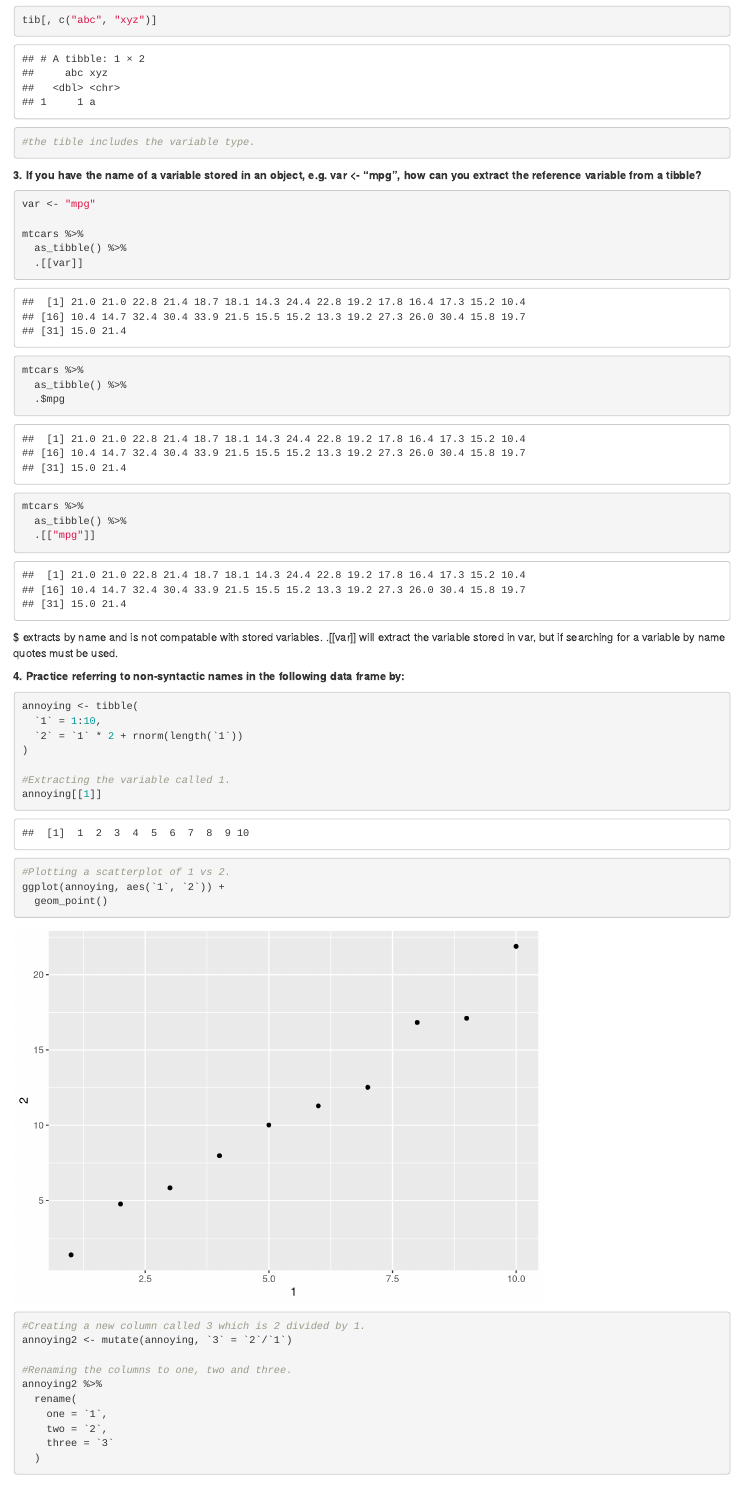
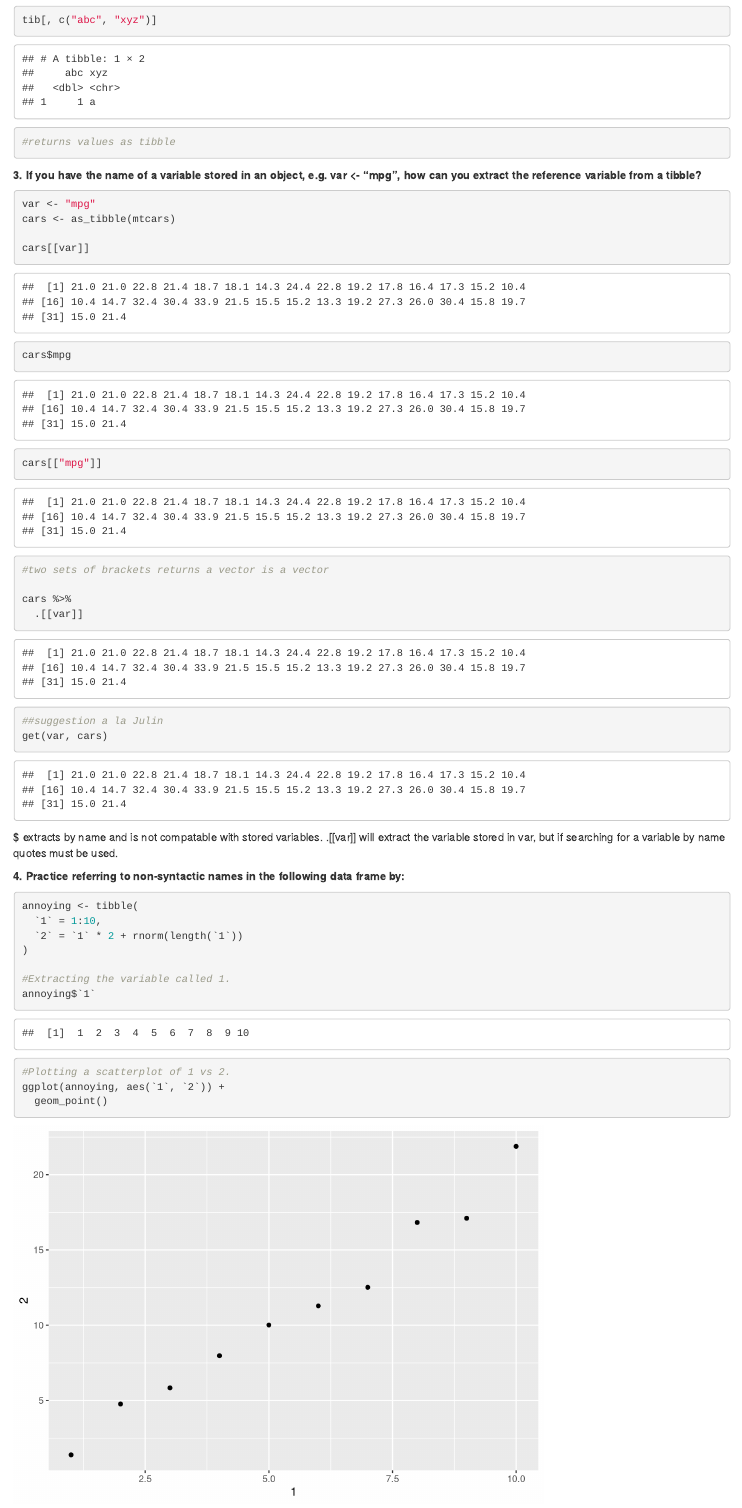
Before and after one commit to UCD-pbio-rclub/Rclub-r4ds_Veronica.Thompson, an R Markdown document (R-club-May-31/tibble.practice.Rmd): the page in a window 1100 px wide, from 2440 px down. Rendered offline with R 4.5, knitr and Pandoc, with nearby package versions; code that draws random numbers runs with fixed seeds of ours; some code elsewhere in the file could not run offline.

Commit message:
class edits

````diff
--- a/R-club-May-31/tibble.practice.Rmd
+++ b/R-club-May-31/tibble.practice.Rmd
@@ -44,24 +44,26 @@ tib[, "xyz"]
 
 df[, c("abc", "xyz")]
 tib[, c("abc", "xyz")]
-#the tible includes the variable type.
+#returns values as tibble
 ```
 
 **3. If you have the name of a variable stored in an object, e.g. var <- "mpg", how can you extract the reference variable from a tibble?**
 ```{r}
 var <- "mpg"
+cars <- as_tibble(mtcars)
 
-mtcars %>%
-  as_tibble() %>%
+cars[[var]]
+
+cars$mpg
+
+cars[["mpg"]]
+#two sets of brackets returns a vector is a vector
+
+cars %>%
   .[[var]]
 
-mtcars %>%
-  as_tibble() %>%
-  .$mpg
-
-mtcars %>%
-  as_tibble() %>%
-  .[["mpg"]]
+##suggestion a la Julin
+get(var, cars)
 ```
 $ extracts by name and is not compatable with stored variables. .[[var]] will extract the variable stored in var, but if searching for a variable by name quotes must be used.
 
@@ -73,7 +75,7 @@ annoying <- tibble(
 )
 
 #Extracting the variable called 1.
-annoying[[1]]
+annoying$`1`
 
 #Plotting a scatterplot of 1 vs 2.
 ggplot(annoying, aes(`1`, `2`)) +
````
Also changed, not shown: R-club-May-31/tibble.practice.html (added), R-club-May-31/tibble.practice.md, R-club-May-31/tibble.practice_files/figure-html/unnamed-chunk-4-1.png.
